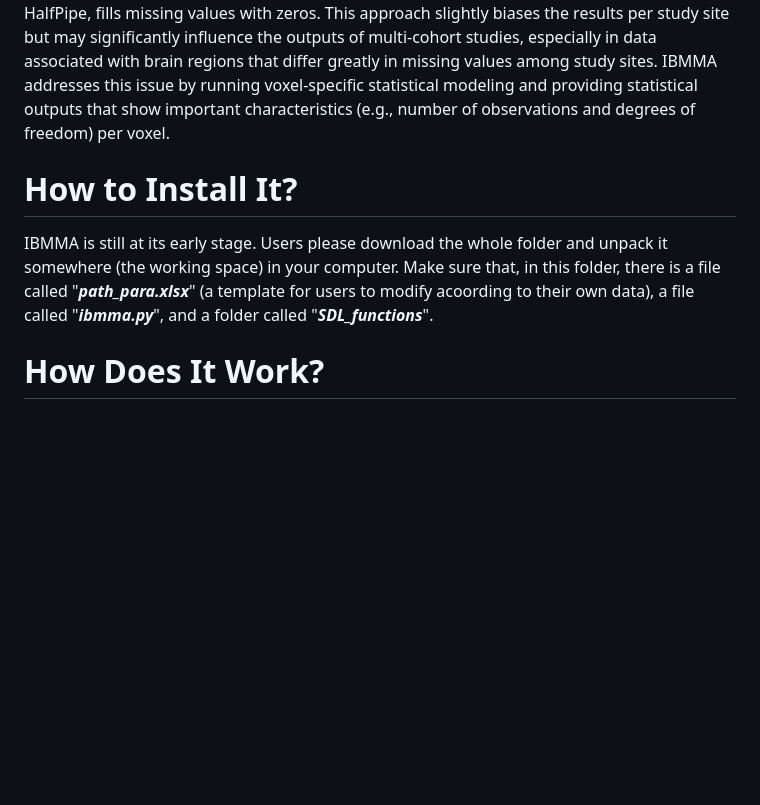
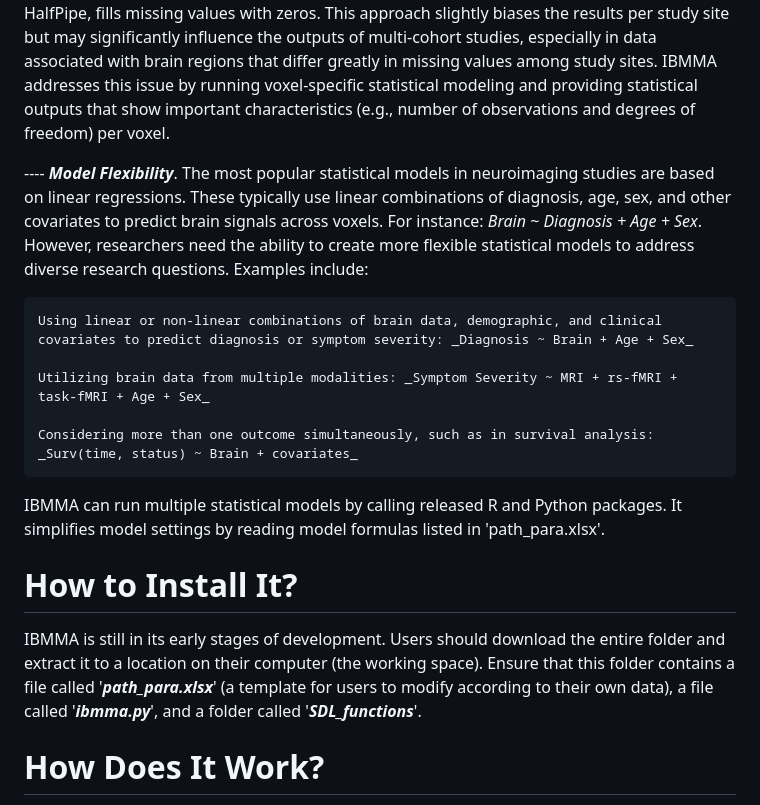
Before and after one commit to sundelinustc/IBMMA, a Markdown page: README.md, the part around the change. GitHub-like rendering; blank space fills up the shorter version.

```diff
--- a/README.md
+++ b/README.md
@@ -20,9 +20,19 @@ Neuroimaging studies on large datasets aggregated from multiple sites (or source
 
 ---- **_Missing Values_**. Missing values are common in neuroimaging studies due to diverse scanning protocols and low data quality in certain brain regions (such as the ventral prefrontal cortex and ventral temporal lobe). The voxels with missing values differ slightly among individuals from the same study site but may vary significantly among participants from different sites. Widely used software for statistical analysis of neuroimaging data, such as SPM and FSL, cannot handle missing values correctly. In other words, if a single person has a missing value in a particular voxel, there will be no statistical output for this voxel even if thousands of participants are included in the analysis. Some preprocessing software, such as HalfPipe, fills missing values with zeros. This approach slightly biases the results per study site but may significantly influence the outputs of multi-cohort studies, especially in data associated with brain regions that differ greatly in missing values among study sites. IBMMA addresses this issue by running voxel-specific statistical modeling and providing statistical outputs that show important characteristics (e.g., number of observations and degrees of freedom) per voxel.
 
+---- **_Model Flexibility_**. The most popular statistical models in neuroimaging studies are based on linear regressions. These typically use linear combinations of diagnosis, age, sex, and other covariates to predict brain signals across voxels. For instance: _Brain ~ Diagnosis + Age + Sex_. However, researchers need the ability to create more flexible statistical models to address diverse research questions. Examples include:
+
+    Using linear or non-linear combinations of brain data, demographic, and clinical covariates to predict diagnosis or symptom severity: _Diagnosis ~ Brain + Age + Sex_
+
+    Utilizing brain data from multiple modalities: _Symptom Severity ~ MRI + rs-fMRI + task-fMRI + Age + Sex_
+
+    Considering more than one outcome simultaneously, such as in survival analysis: _Surv(time, status) ~ Brain + covariates_
+
+IBMMA can run multiple statistical models by calling released R and Python packages. It simplifies model settings by reading model formulas listed in 'path_para.xlsx'.
+
 # How to Install It?
 
-IBMMA is still at its early stage. Users please download the whole folder and unpack it somewhere (the working space) in your computer. Make sure that, in this folder, there is a file called "**_path_para.xlsx_**" (a template for users to modify acoording to their own data), a file called "**_ibmma.py_**", and a folder called "**_SDL_functions_**".
+IBMMA is still in its early stages of development. Users should download the entire folder and extract it to a location on their computer (the working space). Ensure that this folder contains a file called '**_path_para.xlsx_**' (a template for users to modify according to their own data), a file called '**_ibmma.py_**', and a folder called '**_SDL_functions_**'.
 
 # How Does It Work?
 
```
